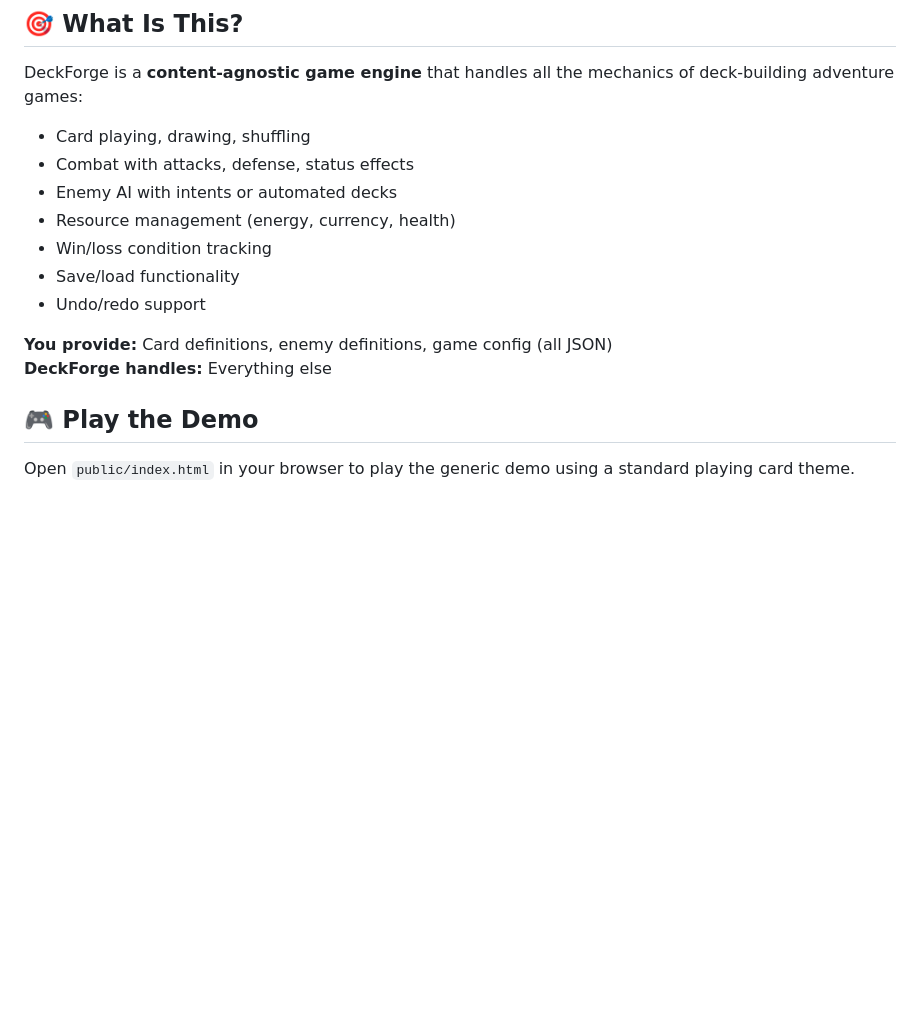
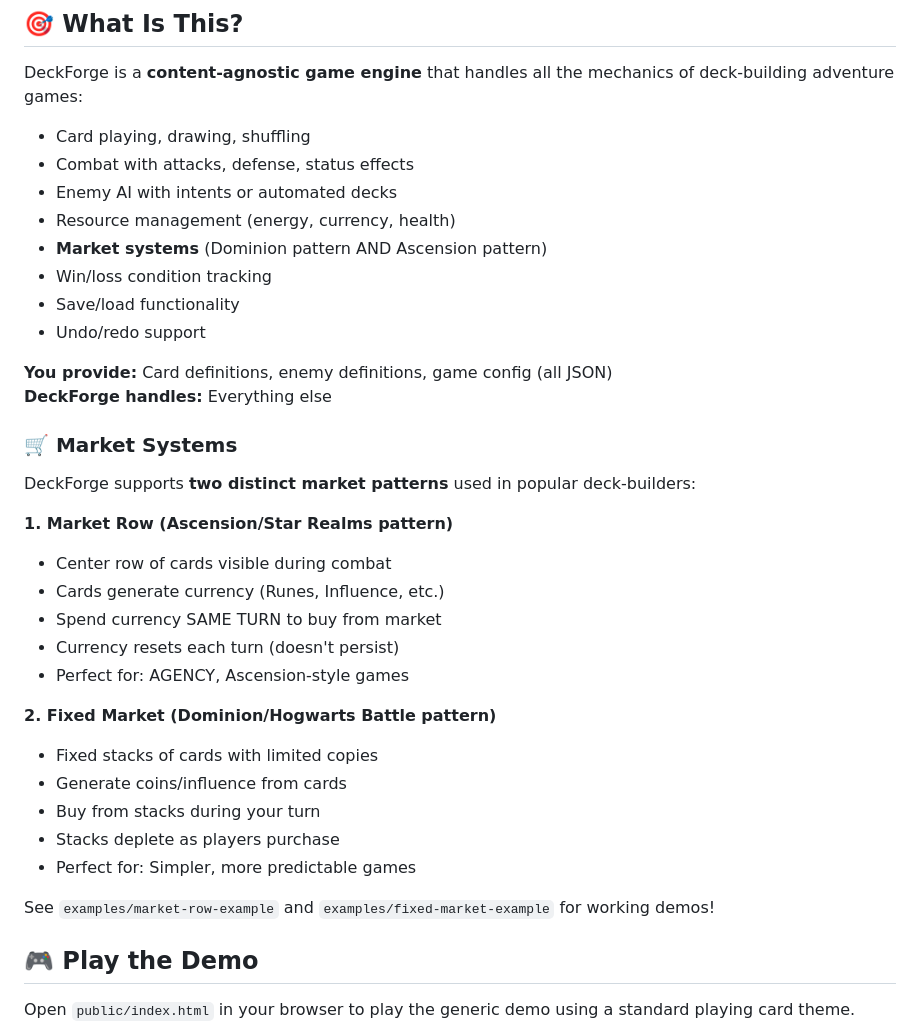
Before and after one commit to bearjcc/deckforge-engine, a Markdown page: README.md, the part around the change. Rendered like a GitHub page; blank space fills up the shorter version.

Commit message:
docs: add market system documentation to README

```diff
--- a/README.md
+++ b/README.md
@@ -11,12 +11,33 @@ DeckForge is a **content-agnostic game engine** that handles all the mechanics o
 - Combat with attacks, defense, status effects
 - Enemy AI with intents or automated decks
 - Resource management (energy, currency, health)
+- **Market systems** (Dominion pattern AND Ascension pattern)
 - Win/loss condition tracking
 - Save/load functionality
 - Undo/redo support
 
 **You provide:** Card definitions, enemy definitions, game config (all JSON)
 **DeckForge handles:** Everything else
+
+### 🛒 Market Systems
+
+DeckForge supports **two distinct market patterns** used in popular deck-builders:
+
+**1. Market Row (Ascension/Star Realms pattern)**
+- Center row of cards visible during combat
+- Cards generate currency (Runes, Influence, etc.)
+- Spend currency SAME TURN to buy from market
+- Currency resets each turn (doesn't persist)
+- Perfect for: AGENCY, Ascension-style games
+
+**2. Fixed Market (Dominion/Hogwarts Battle pattern)**
+- Fixed stacks of cards with limited copies
+- Generate coins/influence from cards
+- Buy from stacks during your turn
+- Stacks deplete as players purchase
+- Perfect for: Simpler, more predictable games
+
+See `examples/market-row-example` and `examples/fixed-market-example` for working demos!
 
 ## 🎮 Play the Demo
 
```
